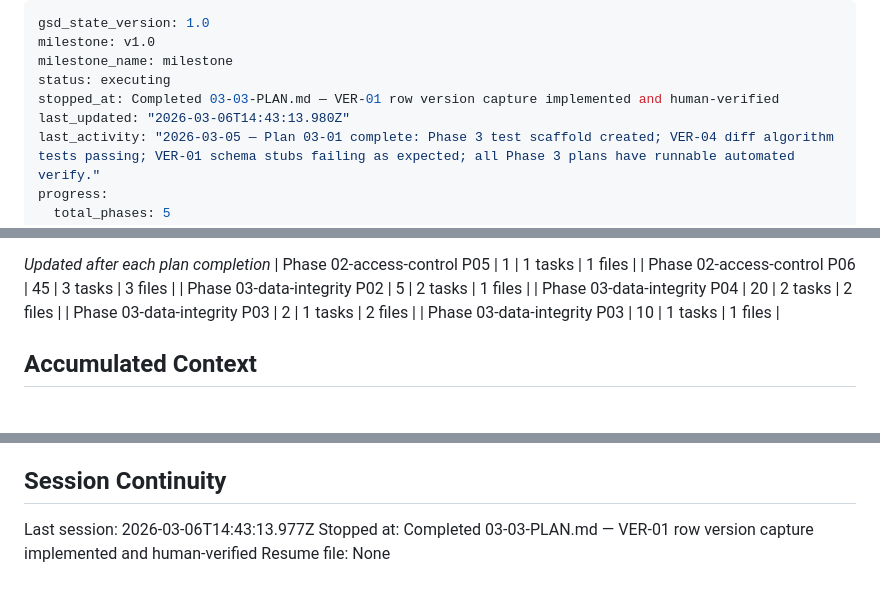
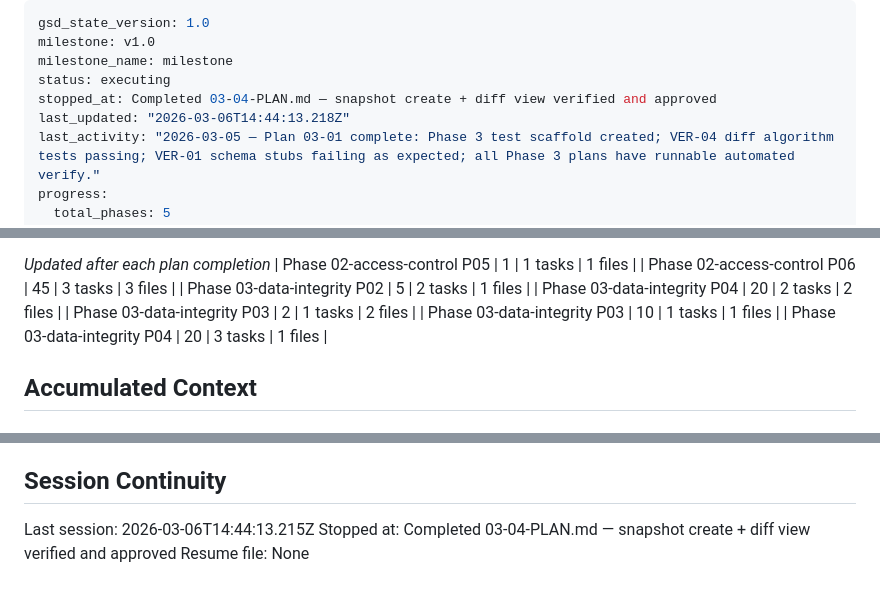
Before and after one commit to wcharliebrown/Snow, a Markdown page: .planning/STATE.md, 3 parts joined by grey strips. GitHub-like rendering.

Commit message:
docs(03-04): complete snapshot create + diff view plan — verified and approved
- SUMMARY.md updated with verified status, bug fix deviation (renderPage path string), and self-check
- STATE.md updated: progress 89%, decision logged, session recorded
- ROADMAP.md updated: phase 3 shows 4/6 plans complete

Co-Authored-By: Claude Sonnet 4.6 <noreply@anthropic.com>

```diff
--- a/.planning/STATE.md
+++ b/.planning/STATE.md
@@ -3,8 +3,8 @@ gsd_state_version: 1.0
 milestone: v1.0
 milestone_name: milestone
 status: executing
-stopped_at: Completed 03-03-PLAN.md — VER-01 row version capture implemented and human-verified
-last_updated: "2026-03-06T14:43:13.980Z"
+stopped_at: Completed 03-04-PLAN.md — snapshot create + diff view verified and approved
+last_updated: "2026-03-06T14:44:13.218Z"
 last_activity: "2026-03-05 — Plan 03-01 complete: Phase 3 test scaffold created; VER-04 diff algorithm tests passing; VER-01 schema stubs failing as expected; all Phase 3 plans have runnable automated verify."
 progress:
   total_phases: 5
@@ -57,6 +57,7 @@ Progress: [████░░░░░░] 40% (Phase 01 complete, Phase 02 comp
 | Phase 03-data-integrity P04 | 20 | 2 tasks | 2 files |
 | Phase 03-data-integrity P03 | 2 | 1 tasks | 2 files |
 | Phase 03-data-integrity P03 | 10 | 1 tasks | 1 files |
+| Phase 03-data-integrity P04 | 20 | 3 tasks | 1 files |
 
 ## Accumulated Context
 
@@ -120,6 +122,6 @@ None.
 
 ## Session Continuity
 
-Last session: 2026-03-06T14:43:13.977Z
-Stopped at: Completed 03-03-PLAN.md — VER-01 row version capture implemented and human-verified
+Last session: 2026-03-06T14:44:13.215Z
+Stopped at: Completed 03-04-PLAN.md — snapshot create + diff view verified and approved
 Resume file: None
```
Also changed, not shown: other parts of .planning/STATE.md (+1 -0 lines), 1 other file.
